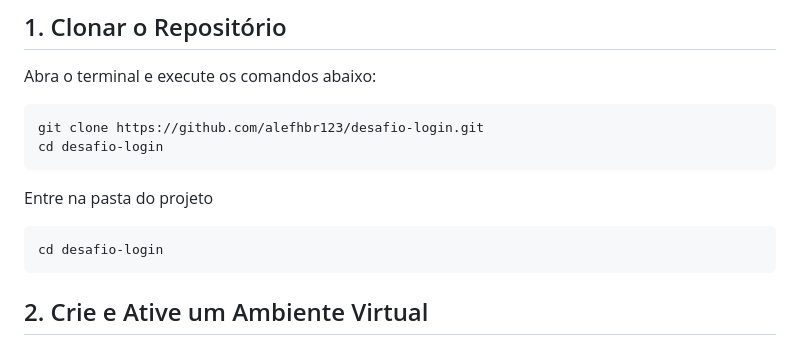
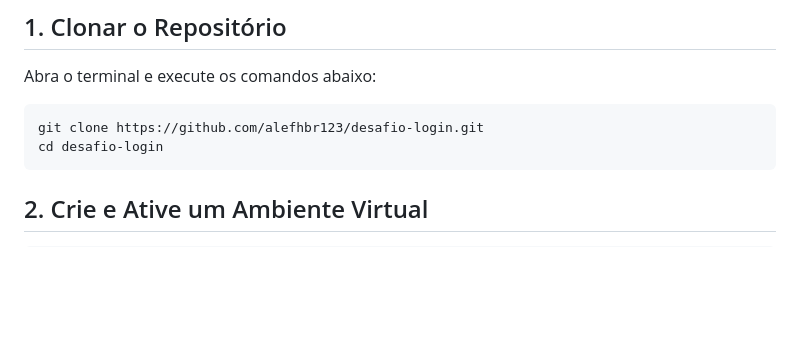
Before and after one commit to alefhbr123/desafio-login, a Markdown page: README.md, the part around the change. Rendered like a GitHub page; blank space fills up the shorter version.

````diff
--- a/README.md
+++ b/README.md
@@ -17,11 +17,6 @@ Abra o terminal e execute os comandos abaixo:
 
 ```bash
 git clone https://github.com/alefhbr123/desafio-login.git
-cd desafio-login
-```
-Entre na pasta do projeto
-
-```bash
 cd desafio-login
 ```
 ## 2. Crie e Ative um Ambiente Virtual
````
